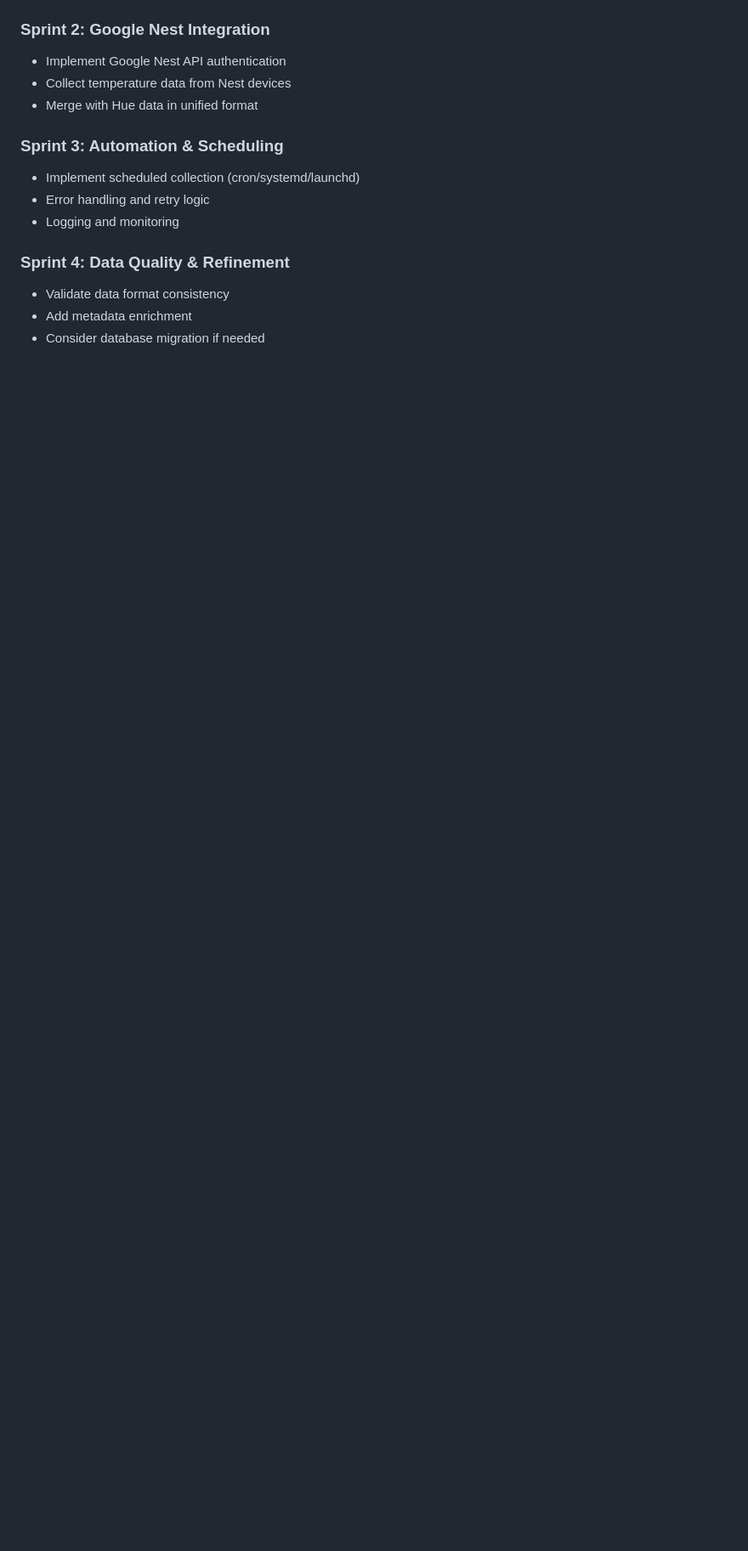
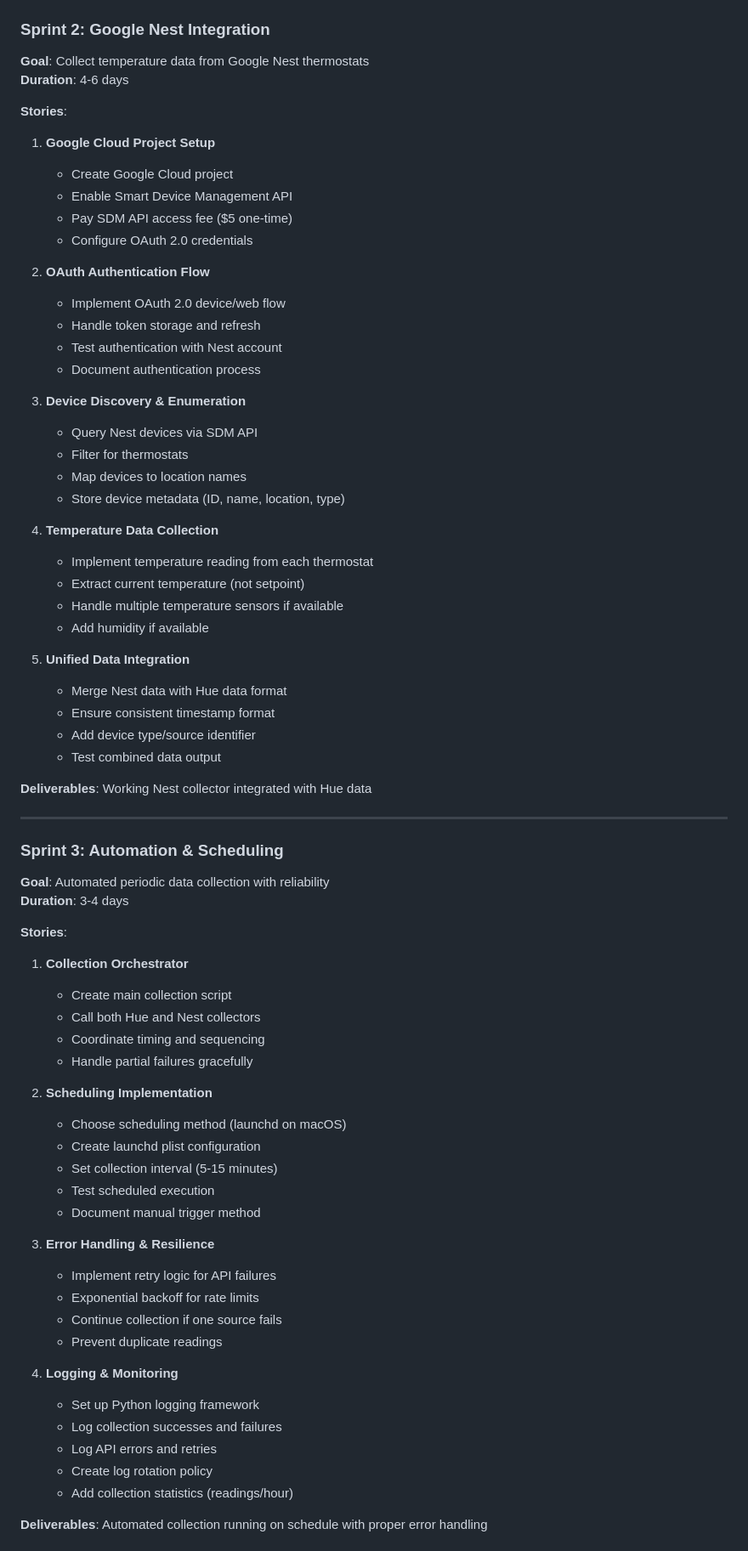
Before and after one commit to peternicholls/Home-Temperature-Monitoring, a Markdown page: docs/project-constitution.md, the part around one of its changes. Shown at 85% size. GitHub-like rendering; blank space fills up the shorter version.

Commit message:
Define detailed sprint breakdown with stories and deliverables

```diff
--- a/docs/project-constitution.md
+++ b/docs/project-constitution.md
@@ -143,15 +198,73 @@ HomeTemperatureMonitoring/
 
 ### Sprint 2: Google Nest Integration
-- Implement Google Nest API authentication
-- Collect temperature data from Nest devices
-- Merge with Hue data in unified format
+**Goal**: Collect temperature data from Google Nest thermostats
+**Duration**: 4-6 days
+
+**Stories**:
+1. **Google Cloud Project Setup**
+   - Create Google Cloud project
+   - Enable Smart Device Management API
+   - Pay SDM API access fee ($5 one-time)
+   - Configure OAuth 2.0 credentials
+
+2. **OAuth Authentication Flow**
+   - Implement OAuth 2.0 device/web flow
+   - Handle token storage and refresh
+   - Test authentication with Nest account
+   - Document authentication process
+
+3. **Device Discovery & Enumeration**
+   - Query Nest devices via SDM API
+   - Filter for thermostats
+   - Map devices to location names
+   - Store device metadata (ID, name, location, type)
+
+4. **Temperature Data Collection**
+   - Implement temperature reading from each thermostat
+   - Extract current temperature (not setpoint)
+   - Handle multiple temperature sensors if available
+   - Add humidity if available
+
+5. **Unified Data Integration**
+   - Merge Nest data with Hue data format
+   - Ensure consistent timestamp format
+   - Add device type/source identifier
+   - Test combined data output
+
+**Deliverables**: Working Nest collector integrated with Hue data
+
+---
 
 ### Sprint 3: Automation & Scheduling
-- Implement scheduled collection (cron/systemd/launchd)
-- Error handling and retry logic
-- Logging and monitoring
+**Goal**: Automated periodic data collection with reliability
+**Duration**: 3-4 days
 
-### Sprint 4: Data Quality & Refinement
-- Validate data format consistency
-- Add metadata enrichment
-- Consider database migration if needed
+**Stories**:
+1. **Collection Orchestrator**
+   - Create main collection script
+   - Call both Hue and Nest collectors
+   - Coordinate timing and sequencing
+   - Handle partial failures gracefully
+
+2. **Scheduling Implementation**
+   - Choose scheduling method (launchd on macOS)
+   - Create launchd plist configuration
+   - Set collection interval (5-15 minutes)
+   - Test scheduled execution
+   - Document manual trigger method
+
+3. **Error Handling & Resilience**
+   - Implement retry logic for API failures
+   - Exponential backoff for rate limits
+   - Continue collection if one source fails
+   - Prevent duplicate readings
+
+4. **Logging & Monitoring**
+   - Set up Python logging framework
+   - Log collection successes and failures
+   - Log API errors and retries
+   - Create log rotation policy
+   - Add collection statistics (readings/hour)
+
+**Deliverables**: Automated collection running on schedule with proper error handling
+
```
Also changed, not shown: other parts of docs/project-constitution.md (+128 -6 lines).
